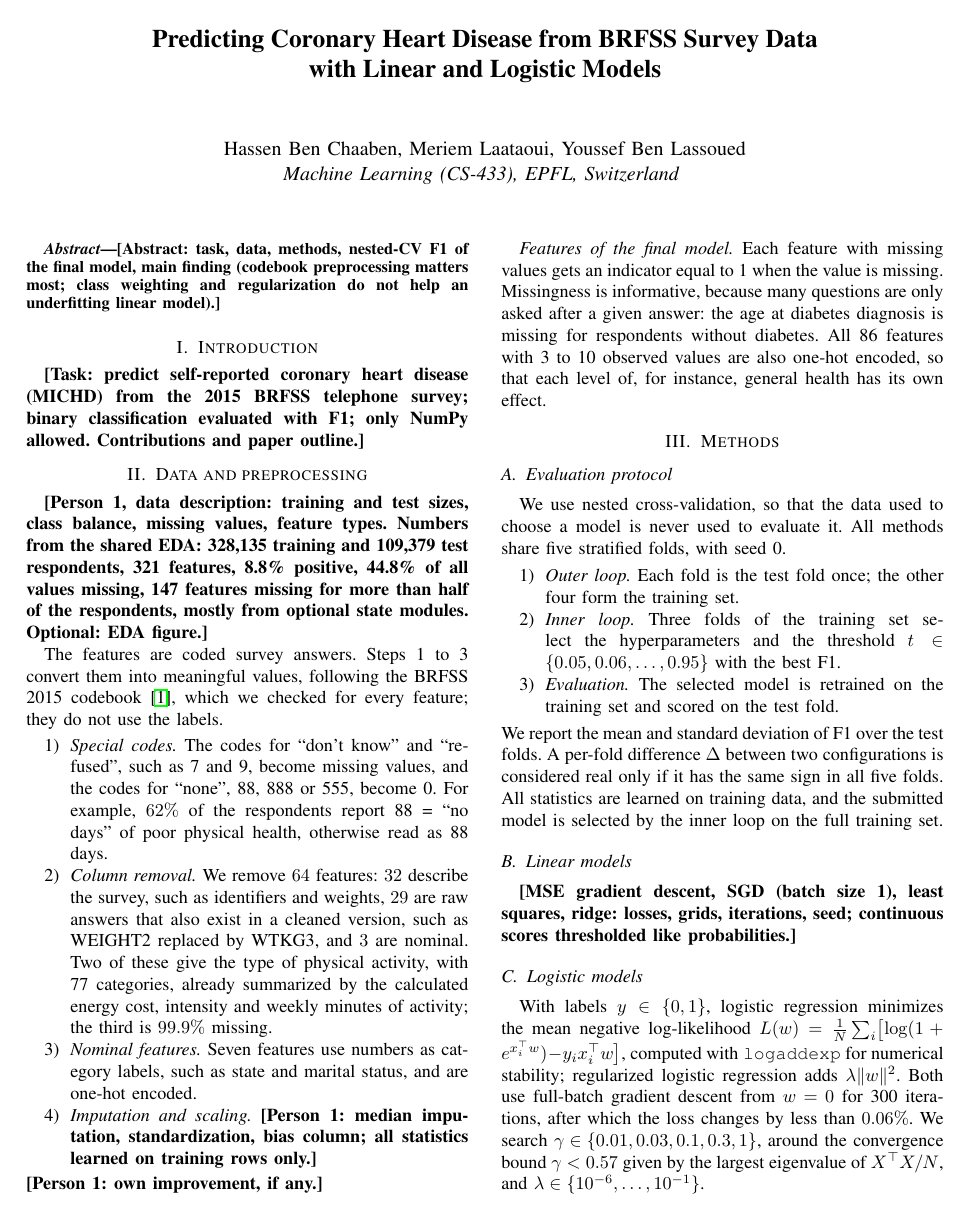
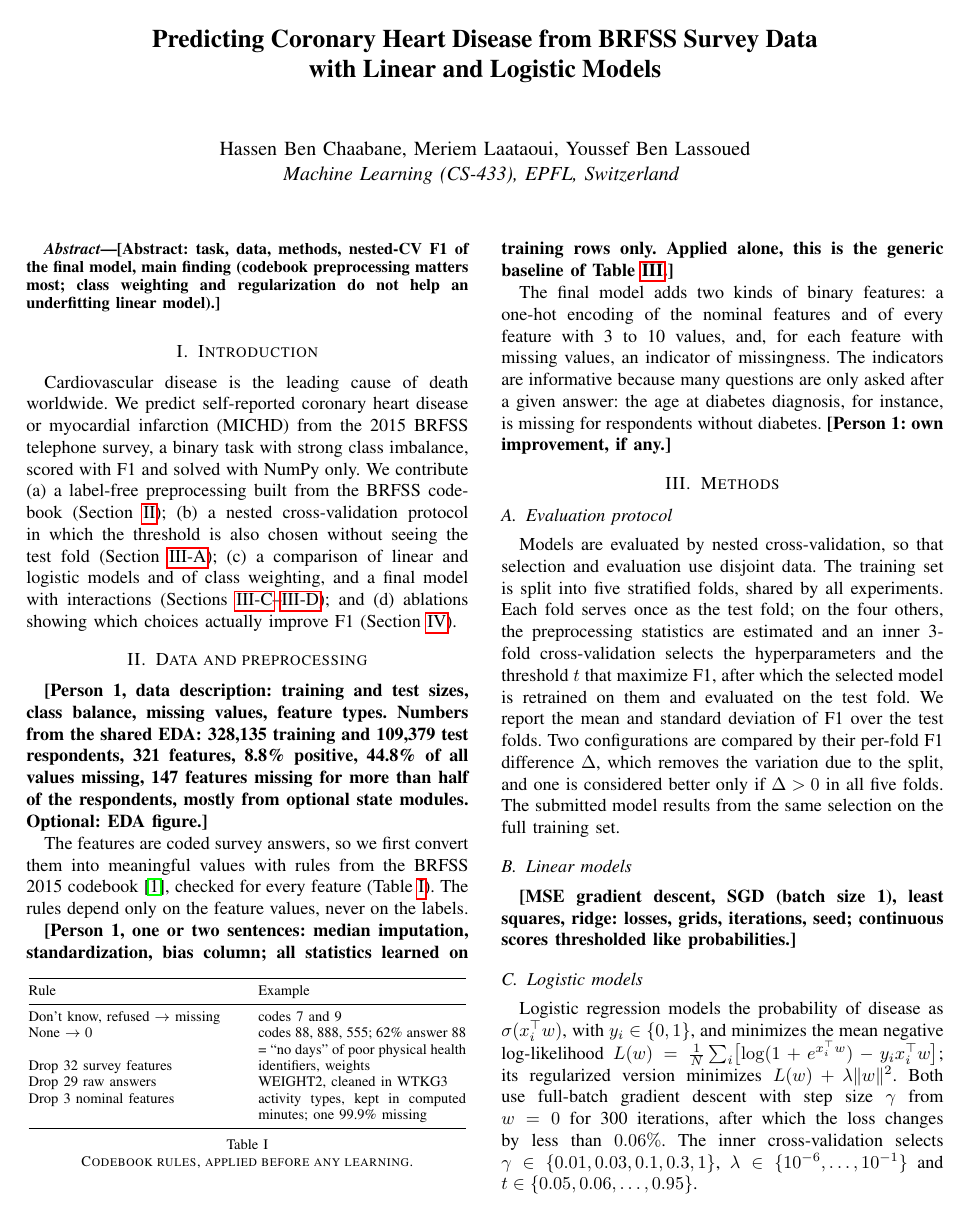
Before and after one commit to YoussefBL25/ML_1, a LaTeX paper (report/main.tex): page 1 of 2. Compiled offline with pdfLaTeX.

```diff
--- a/report/main.tex
+++ b/report/main.tex
@@ -9,12 +9,13 @@
 % sections and replace every \pending{...} with measured values. Limit: 2 pages
 % (references may use a third page), no appendix.
 \newcommand{\pending}[1]{\textbf{[#1]}}
+\setlength{\textfloatsep}{8pt plus 2pt minus 2pt}
 
 \begin{document}
 \title{Predicting Coronary Heart Disease from BRFSS Survey Data\\with Linear and Logistic Models}
 
 \author{
-  Hassen Ben Chaaben, Meriem Laataoui, Youssef Ben Lassoued\\
+  Hassen Ben Chaabane, Meriem Laataoui, Youssef Ben Lassoued\\
   \textit{Machine Learning (CS-433), EPFL, Switzerland}
 }
 
@@ -30,12 +31,19 @@
 \end{abstract}
 
 \section{Introduction}
-\pending{Task: predict self-reported coronary heart disease (MICHD) from the
-2015 BRFSS telephone survey; binary classification evaluated with F1; only
-NumPy allowed. Contributions and paper outline.}
+Cardiovascular disease is the leading cause of death worldwide. We predict
+self-reported coronary heart disease or myocardial infarction (MICHD) from the
+2015 BRFSS telephone survey, a binary task with strong class imbalance, scored
+with F1 and solved with NumPy only. We contribute (a) a label-free
+preprocessing built from the BRFSS codebook (Section~\ref{sec:data}); (b) a
+nested cross-validation protocol in which the threshold is also chosen without
+seeing the test fold (Section~\ref{sec:protocol}); (c) a comparison of linear
+and logistic models and of class weighting, and a final model with
+interactions (Sections~\ref{sec:methods}--\ref{sec:final}); and (d) ablations
+showing which choices actually improve F1 (Section~\ref{sec:results}).
 
 % ============================================================================
-% OWNER: Person 1 (data description, step 4). Person 2: steps 1 to 3.
+% OWNER: Person 1 (data description, imputation and scaling). Person 2: codebook rules, final-model features.
 % ============================================================================
 \section{Data and preprocessing}\label{sec:data}
 \pending{Person 1, data description: training and test sizes, class
@@ -44,34 +52,38 @@
 44.8\% of all values missing, 147 features missing for more than half of the
 respondents, mostly from optional state modules. Optional: EDA figure.}
 
-The features are coded survey answers. Steps 1 to 3 convert them into
-meaningful values, following the BRFSS 2015 codebook~\cite{brfss15}, which
-we checked for every feature; they do not use the labels.
-\begin{enumerate}
-\item \emph{Special codes.} The codes for ``don't know'' and ``refused'',
-  such as 7 and 9, become missing values, and the codes for ``none'', 88,
-  888 or 555, become 0. For example, $62\%$ of the respondents report 88 =
-  ``no days'' of poor physical health, otherwise read as 88 days.
-\item \emph{Column removal.} We remove $64$ features: $32$ describe the
-  survey, such as identifiers and weights, $29$ are raw answers that also
-  exist in a cleaned version, such as WEIGHT2 replaced by WTKG3, and $3$ are
-  nominal. Two of these give the type of physical activity, with 77
-  categories, already summarized by the calculated energy cost, intensity
-  and weekly minutes of activity; the third is $99.9\%$ missing.
-\item \emph{Nominal features.} Seven features use numbers as category
-  labels, such as state and marital status, and are one-hot encoded.
-\item \emph{Imputation and scaling.} \pending{Person 1: median imputation,
-  standardization, bias column; all statistics learned on training rows
-  only.}
-\end{enumerate}
+The features are coded survey answers, so we first convert them into
+meaningful values with rules from the BRFSS 2015 codebook~\cite{brfss15},
+checked for every feature (Table~\ref{tab:codebook}). The rules depend only
+on the feature values, never on the labels.
+
+\begin{table}[b]
+\centering\footnotesize
+\begin{tabular}{@{}p{0.47\columnwidth}p{0.47\columnwidth}@{}}
+\toprule
+Rule & Example \\
+\midrule
+Don't know, refused $\to$ missing & codes 7 and 9 \\
+None $\to 0$ & codes 88, 888, 555; 62\% answer 88 = ``no days'' of poor physical health \\
+Drop 32 survey features & identifiers, weights \\
+Drop 29 raw answers & WEIGHT2, cleaned in WTKG3 \\
+Drop 3 nominal features & activity types, kept in computed minutes; one 99.9\% missing \\
+\bottomrule
+\end{tabular}
+\caption{Codebook rules, applied before any learning.}
+\label{tab:codebook}
+\end{table}
+\pending{Person 1, one or two sentences: median imputation, standardization,
+bias column; all statistics learned on training rows only. Applied alone,
+this is the generic baseline of Table~\ref{tab:ablation}.}
+
+The final model adds two kinds of binary features: a one-hot encoding of
+the nominal features and of every feature with 3 to 10 values, and, for each
+feature with missing values, an indicator of missingness. The indicators are
+informative because many questions are only asked after a given answer: the
+age at diabetes diagnosis, for instance, is missing for respondents without
+diabetes.
 \pending{Person 1: own improvement, if any.}
-
-\textit{Features of the final model.} Each feature with missing values gets
-an indicator equal to 1 when the value is missing. Missingness is
-informative, because many questions are only asked after a given answer:
-the age at diabetes diagnosis is missing for respondents without diabetes.
-All 86 features with 3 to 10 observed values are also one-hot encoded, so
-that each level of, for instance, general health has its own effect.
 
 \section{Methods}
 
@@ -79,23 +91,18 @@
 % OWNER: Person 2 (evaluation protocol)
 % ============================================================================
 \subsection{Evaluation protocol}\label{sec:protocol}
-We use nested cross-validation, so that the data used to choose a model is
-never used to evaluate it. All methods share five stratified folds, with
-seed 0.
-\begin{enumerate}
-\item \emph{Outer loop.} Each fold is the test fold once; the other four
-  form the training set.
-\item \emph{Inner loop.} Three folds of the training set select the
-  hyperparameters and the threshold $t\in\{0.05,0.06,\dots,0.95\}$ with the
-  best F1.
-\item \emph{Evaluation.} The selected model is retrained on the training
-  set and scored on the test fold.
-\end{enumerate}
-We report the mean and standard deviation of F1 over the test folds. A
-per-fold difference $\Delta$ between two configurations is considered real
-only if it has the same sign in all five folds. All statistics are learned
-on training data, and the submitted model is selected by the inner loop on
-the full training set.
+Models are evaluated by nested cross-validation, so that selection and
+evaluation use disjoint data. The training set is split into five
+stratified folds, shared by all experiments. Each fold serves once as the
+test fold; on the four others, the preprocessing statistics are estimated
+and an inner 3-fold cross-validation selects the hyperparameters and the
+threshold $t$ that maximize F1, after which the selected model is retrained
+on them and evaluated on the test fold. We report the mean and standard
+deviation of F1 over the test folds. Two configurations are compared by
+their per-fold F1 difference $\Delta$, which removes the variation due to
+the split, and one is considered better only if $\Delta>0$ in all five
+folds. The submitted model results from the same selection on the full
+training set.
 
 % ============================================================================
 % OWNER: Person 3 (linear methods)
@@ -109,12 +116,6 @@
 % OWNER: Person 2 (logistic models, imbalance, final model)
 % ============================================================================
 \subsection{Logistic models}\label{sec:methods}
-With labels $y\in\{0,1\}$, logistic regression minimizes the mean negative
+Logistic regression models the probability of disease as
+$\sigma(x_i^\top w)$, with $y_i\in\{0,1\}$, and minimizes the mean negative
 log-likelihood
-$L(w)=\frac1N\sum_i\bigl[\log(1+e^{x_i^\top w})-y_i x_i^\top w\bigr]$,
-computed with \texttt{logaddexp} for numerical stability; regularized
-logistic regression adds $\lambda\|w\|^2$. Both use full-batch gradient
-descent from $w=0$ for 300 iterations, after which the loss changes by less
-than $0.06\%$. We search $\gamma\in\{0.01,0.03,0.1,0.3,1\}$, around the
-convergence bound $\gamma<0.57$ given by the largest eigenvalue of
-$X^\top X/N$, and $\lambda\in\{10^{-6},\dots,10^{-1}\}$.
@@ -128,3 +122,8 @@
-tuning.
+$L(w)=\frac1N\sum_i\bigl[\log(1+e^{x_i^\top w})-y_i x_i^\top w\bigr]$; its
+regularized version minimizes $L(w)+\lambda\|w\|^2$. Both use full-batch
+gradient descent with step size $\gamma$ from $w=0$ for 300 iterations,
+after which the loss changes by less than $0.06\%$. The inner
+cross-validation selects $\gamma\in\{0.01,0.03,0.1,0.3,1\}$,
+$\lambda\in\{10^{-6},\dots,10^{-1}\}$ and $t\in\{0.05,0.06,\dots,0.95\}$.
 
 \subsection{Final model}\label{sec:final}
@@ -138,3 +137,4 @@
+before.
 
 % ============================================================================
 % OWNER: Person 2 (results). Person 3: fill the four linear rows of tab:methods.
```
Also changed, not shown: README.md, report/main.pdf, report/main.tex (123 more changed lines), 3 other files.
